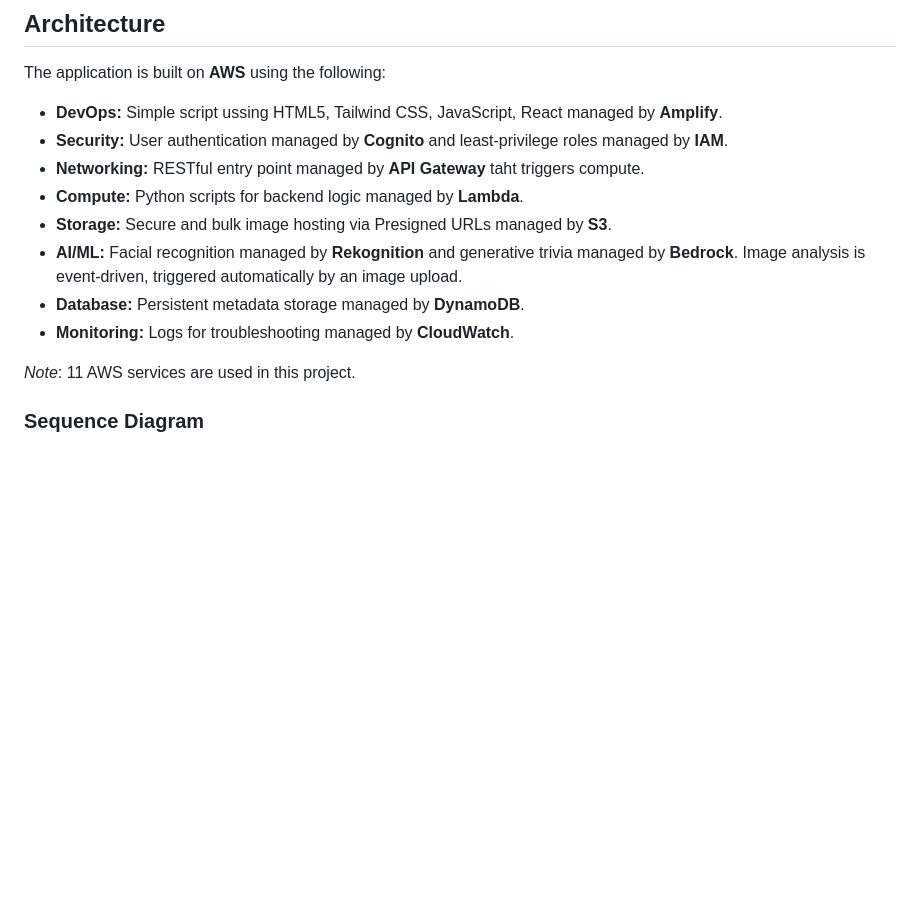
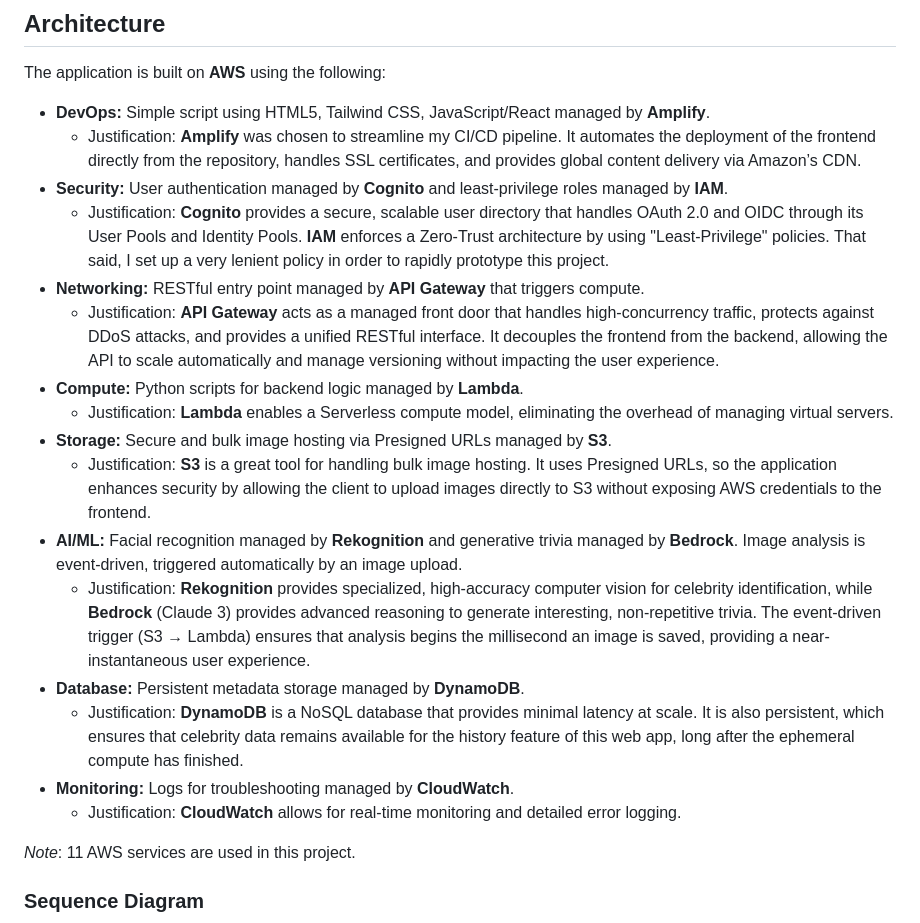
Before and after one commit to gregblast-bot/Celebrity_Rekognition, a Markdown page: README.md, the part around the change. Rendered like a GitHub page; blank space fills up the shorter version.

Commit message:
Provide justification for services used.

```diff
--- a/README.md
+++ b/README.md
@@ -23,14 +23,22 @@ This functions as an end-to-end showcase of knowledge aquired in CS 2060: Intro
 
 ## Architecture
 The application is built on **AWS** using the following:
-- **DevOps:** Simple script ussing HTML5, Tailwind CSS, JavaScript, React managed by **Amplify**.
+- **DevOps:** Simple script using HTML5, Tailwind CSS, JavaScript/React managed by **Amplify**.
+   * Justification: **Amplify** was chosen to streamline my CI/CD pipeline. It automates the deployment of the frontend directly from the repository, handles SSL certificates, and provides global content delivery via Amazon’s CDN.
 - **Security:** User authentication managed by **Cognito** and least-privilege roles managed by **IAM**.
-- **Networking:** RESTful entry point managed by **API Gateway** taht triggers compute.
+   * Justification: **Cognito** provides a secure, scalable user directory that handles OAuth 2.0 and OIDC through its User Pools and Identity Pools. **IAM** enforces a Zero-Trust architecture by using "Least-Privilege" policies. That said, I set up a very lenient policy in order to rapidly prototype this project.
+- **Networking:** RESTful entry point managed by **API Gateway** that triggers compute.
+   * Justification: **API Gateway** acts as a managed front door that handles high-concurrency traffic, protects  against DDoS attacks, and provides a unified RESTful interface. It decouples the frontend from the backend, allowing the API to scale automatically and manage versioning without impacting the user experience.
 - **Compute:** Python scripts for backend logic managed by **Lambda**.
+   * Justification: **Lambda** enables a Serverless compute model, eliminating the overhead of managing virtual servers.
 - **Storage:** Secure and bulk image hosting via Presigned URLs managed by **S3**.
+   * Justification: **S3** is a great tool for handling bulk image hosting. It uses Presigned URLs, so the application enhances security by allowing the client to upload images directly to S3 without exposing AWS credentials to the frontend.
 - **AI/ML:** Facial recognition managed by **Rekognition** and generative trivia managed by **Bedrock**. Image analysis is event-driven, triggered automatically by an image upload.
+   * Justification: **Rekognition** provides specialized, high-accuracy computer vision for celebrity identification, while **Bedrock** (Claude 3) provides advanced reasoning to generate interesting, non-repetitive trivia. The event-driven trigger (S3 → Lambda) ensures that analysis begins the millisecond an image is saved, providing a near-instantaneous user experience.
 - **Database:** Persistent metadata storage managed by **DynamoDB**.
+   * Justification: **DynamoDB** is a NoSQL database that provides minimal latency at scale. It is also persistent, which ensures that celebrity data remains available for the history feature of this web app, long after the ephemeral compute has finished.
 - **Monitoring:** Logs for troubleshooting managed by **CloudWatch**.
+   * Justification: **CloudWatch** allows for real-time monitoring and detailed error logging.
 
 *Note*: 11 AWS services are used in this project.
 
```
